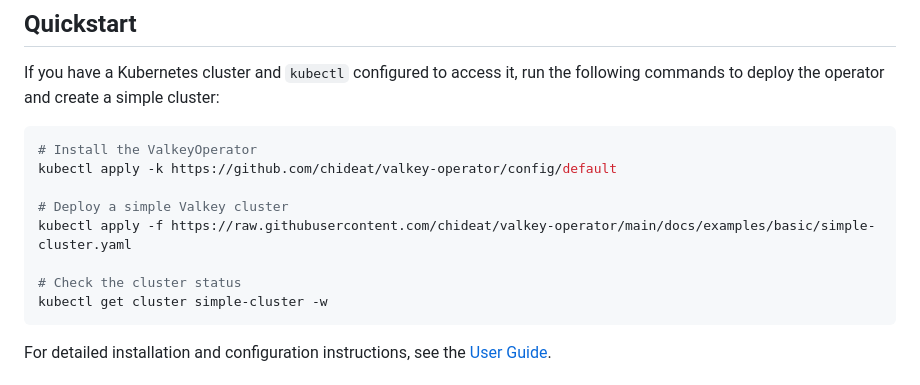
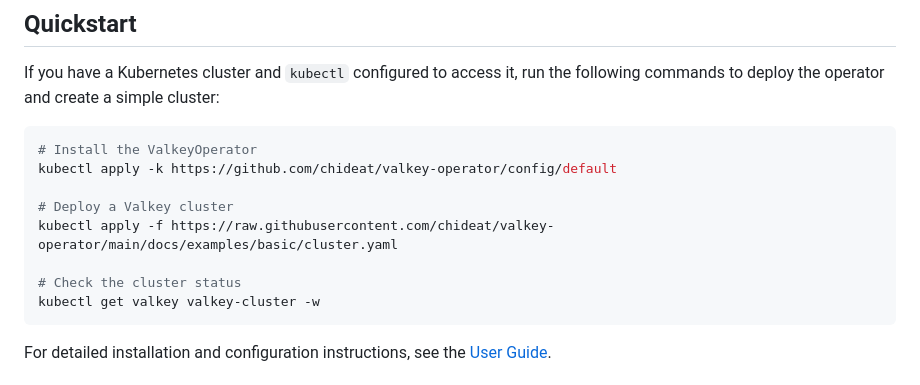
Before and after one commit to chideat/valkey-operator, a Markdown page: README.md, the part around the change. GitHub-like rendering.

Commit message:
fix: update docs

````diff
--- a/README.md
+++ b/README.md
@@ -24,11 +24,11 @@ If you have a Kubernetes cluster and `kubectl` configured to access it, run the
 # Install the ValkeyOperator
 kubectl apply -k https://github.com/chideat/valkey-operator/config/default
 
-# Deploy a simple Valkey cluster
-kubectl apply -f https://raw.githubusercontent.com/chideat/valkey-operator/main/docs/examples/basic/simple-cluster.yaml
+# Deploy a Valkey cluster
+kubectl apply -f https://raw.githubusercontent.com/chideat/valkey-operator/main/docs/examples/basic/cluster.yaml
 
 # Check the cluster status
-kubectl get cluster simple-cluster -w
+kubectl get valkey valkey-cluster -w
 ```
 
 For detailed installation and configuration instructions, see the [User Guide](./docs/guides/user-guide.md).
````
